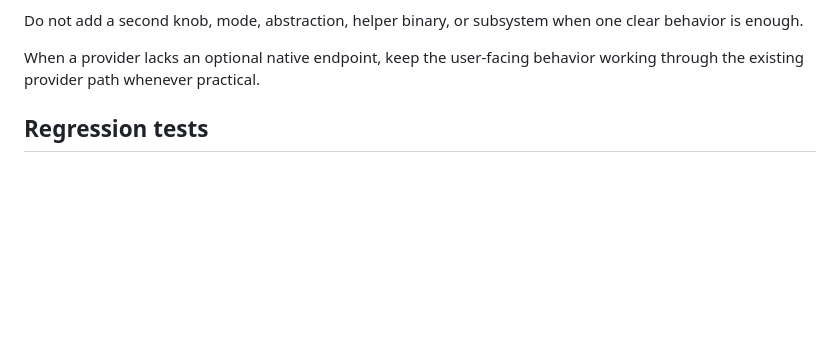
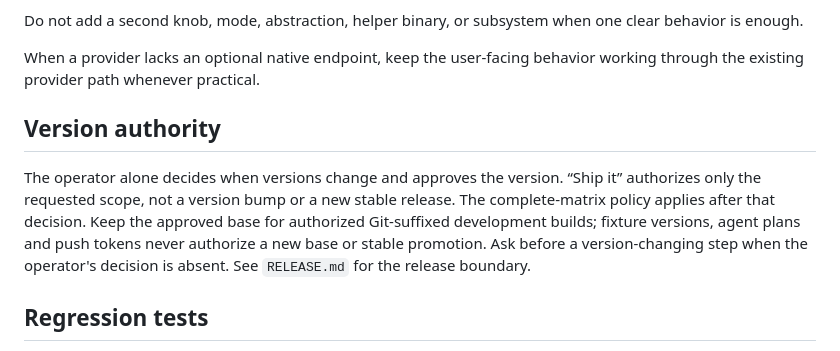
Before and after one commit to snajpa/snajpagent, a Markdown page: AGENTS.md, the part around the change. Drawn GitHub-style; blank space fills up the shorter version.

```diff
--- a/AGENTS.md
+++ b/AGENTS.md
@@ -24,6 +24,16 @@ one clear behavior is enough.
 
 When a provider lacks an optional native endpoint, keep the user-facing behavior
 working through the existing provider path whenever practical.
+
+## Version authority
+
+The operator alone decides when versions change and approves the version.
+“Ship it” authorizes only the requested scope, not a version bump or a new stable
+release. The complete-matrix policy applies after that decision. Keep the
+approved base for authorized Git-suffixed development builds; fixture versions,
+agent plans and push tokens never authorize a new base or stable promotion.
+Ask before a version-changing step when the operator's decision is absent.
+See `RELEASE.md` for the release boundary.
 
 ## Regression tests
 
```
Also changed, not shown: RELEASE.md (+18 -1 lines).
